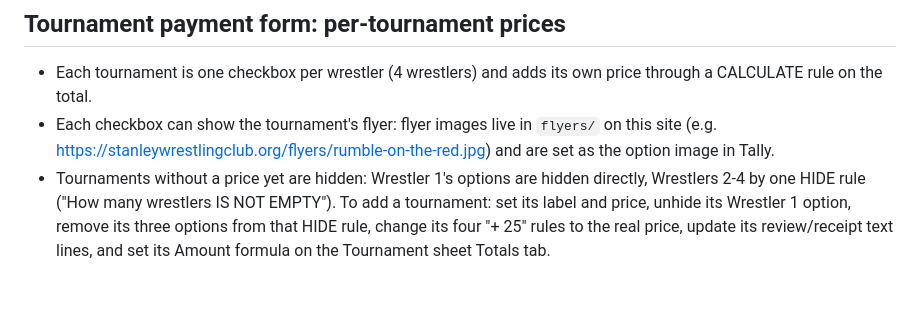
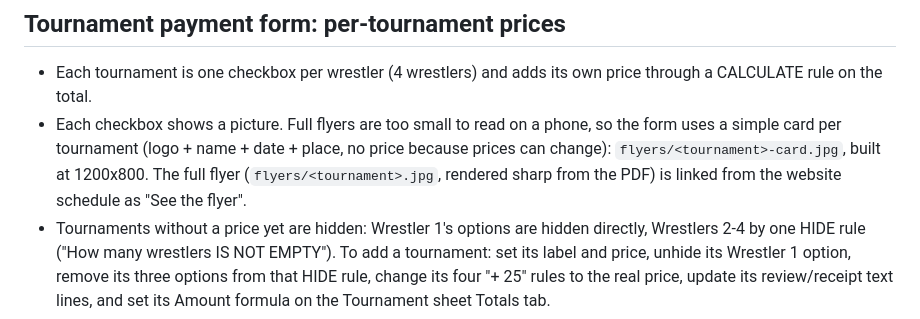
Before and after one commit to SWC-19/swc-website, a Markdown page: README.md, the part around the change. GitHub-like rendering; blank space fills up the shorter version.

Commit message:
README: tournament card vs full flyer
Co-Authored-By: Claude Opus 5.5 <noreply@anthropic.com>
Claude-Session: https://claude.ai/code/session_01RbUMcgzFtZxvtBEJPmmDq8

```diff
--- a/README.md
+++ b/README.md
@@ -109,6 +109,6 @@ The Tally forms (Registration, Pay Dues, Tournament) are open, so old flyer QR c
 
 ## Tournament payment form: per-tournament prices
 - Each tournament is one checkbox per wrestler (4 wrestlers) and adds its own price through a CALCULATE rule on the total.
-- Each checkbox can show the tournament's flyer: flyer images live in `flyers/` on this site (e.g. https://stanleywrestlingclub.org/flyers/rumble-on-the-red.jpg) and are set as the option image in Tally.
+- Each checkbox shows a picture. Full flyers are too small to read on a phone, so the form uses a simple card per tournament (logo + name + date + place, no price because prices can change): `flyers/<tournament>-card.jpg`, built at 1200x800. The full flyer (`flyers/<tournament>.jpg`, rendered sharp from the PDF) is linked from the website schedule as "See the flyer".
 - Tournaments without a price yet are hidden: Wrestler 1's options are hidden directly, Wrestlers 2-4 by one HIDE rule ("How many wrestlers IS NOT EMPTY"). To add a tournament: set its label and price, unhide its Wrestler 1 option, remove its three options from that HIDE rule, change its four "+ 25" rules to the real price, update its review/receipt text lines, and set its Amount formula on the Tournament sheet Totals tab.
 - Rumble on the Red: $40 until Dec 4. A one-time scheduled message fires into the build session at 12:05 AM Central on Dec 5 to raise it to $50 (form labels, 4 price rules, publish). The Totals tab already counts $40 for payments dated before Dec 5 and $50 after.
```
